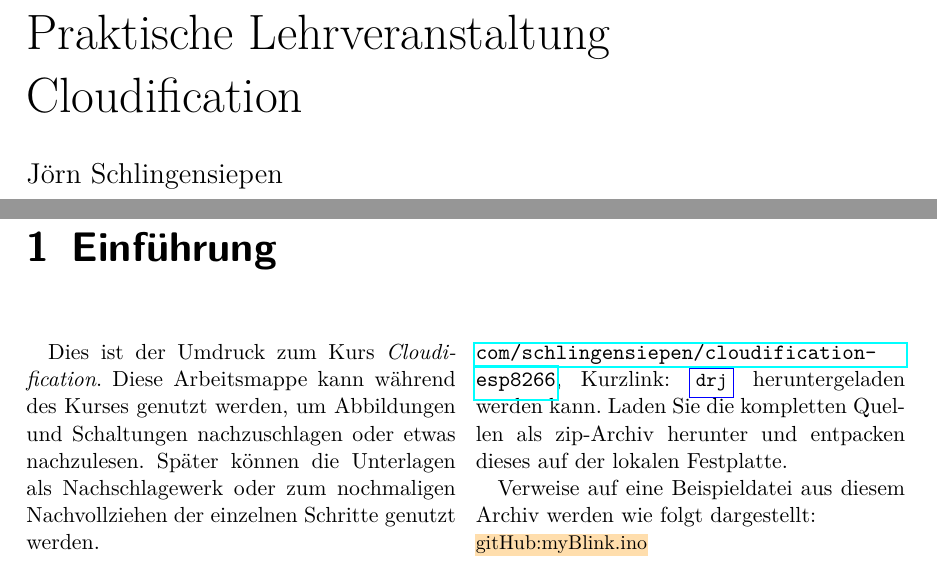
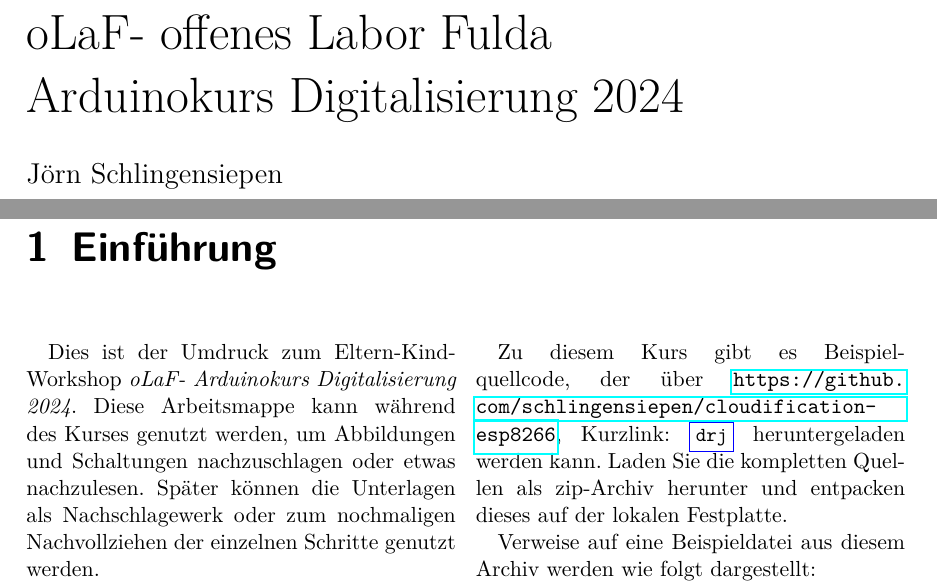
Before and after one commit to schlingensiepen/cloudification-doc, a LaTeX thesis (Praktische Digitalisierung.tex): two parts of pages 1 and 5 of 65, joined at a grey line, cut at the place of the change. Compiled offline with pdfLaTeX.

Commit message:
Start preparation of 2024 edition

```diff
--- a/Praktische Digitalisierung.tex
+++ b/Praktische Digitalisierung.tex
@@ -11,6 +11,12 @@
 \def \coursename {Kurs \emph{Cloudification}}
 \def \publisher {Jörn Schlingensiepen}
 \def \foot {Cloudification}
+
+\def \coursetitlefirst {oLaF- offenes Labor Fulda}
+\def \coursetitlesecond {Arduinokurs Digitalisierung 2024}
+\def \coursename {Eltern-Kind-Workshop \emph{oLaF- Arduinokurs Digitalisierung 2024}}
+\def \publisher {oLaF - offenes Labor Fulda}
+\def \foot {Arduinokurs Digitalisierung 2024 - Jörn Schlingensiepen}
 
 
 \documentclass[a4paper, headsepline,footsepline,plainfootsepline,twoside]{scrbook}
```
